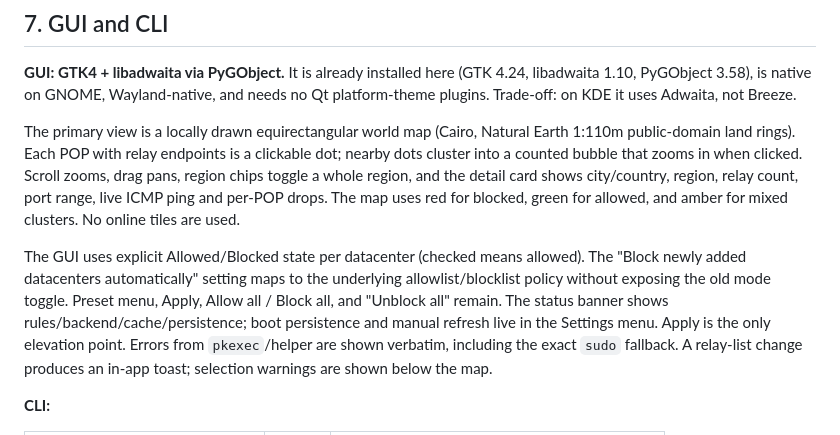
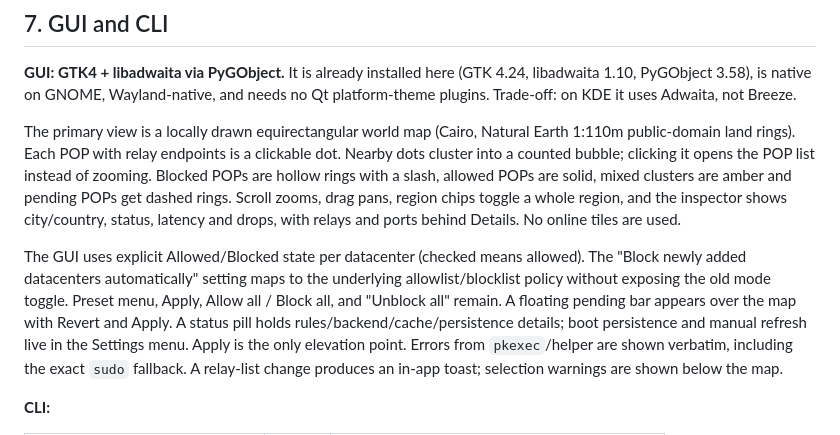
Before and after one commit to NasirA1991/cs2-server-blocker, a Markdown page: docs/design.md, the part around the change. Rendered like a GitHub page.

```diff
--- a/docs/design.md
+++ b/docs/design.md
@@ -312,17 +312,19 @@ libadwaita 1.10, PyGObject 3.58), is native on GNOME, Wayland-native, and needs
 platform-theme plugins. Trade-off: on KDE it uses Adwaita, not Breeze.
 
 The primary view is a locally drawn equirectangular world map (Cairo, Natural Earth
-1:110m public-domain land rings). Each POP with relay endpoints is a clickable dot;
-nearby dots cluster into a counted bubble that zooms in when clicked. Scroll zooms,
-drag pans, region chips toggle a whole region, and the detail card shows city/country,
-region, relay count, port range, live ICMP ping and per-POP drops. The map uses red for
-blocked, green for allowed, and amber for mixed clusters. No online tiles are used.
+1:110m public-domain land rings). Each POP with relay endpoints is a clickable dot.
+Nearby dots cluster into a counted bubble; clicking it opens the POP list instead of
+zooming. Blocked POPs are hollow rings with a slash, allowed POPs are solid, mixed
+clusters are amber and pending POPs get dashed rings. Scroll zooms, drag pans, region
+chips toggle a whole region, and the inspector shows city/country, status, latency and
+drops, with relays and ports behind Details. No online tiles are used.
 
 The GUI uses explicit Allowed/Blocked state per datacenter (checked means allowed).
 The "Block newly added datacenters automatically" setting maps to the underlying
 allowlist/blocklist policy without exposing the old mode toggle. Preset menu, Apply,
-Allow all / Block all, and "Unblock all" remain. The status banner shows rules/backend/cache/persistence; boot
-persistence and manual refresh live in the Settings menu. Apply is the only elevation
+Allow all / Block all, and "Unblock all" remain. A floating pending bar appears over
+the map with Revert and Apply. A status pill holds rules/backend/cache/persistence
+details; boot persistence and manual refresh live in the Settings menu. Apply is the only elevation
 point. Errors from `pkexec`/helper are shown verbatim, including the exact `sudo`
 fallback. A relay-list change produces an in-app toast; selection warnings are shown
 below the map.
```
Also changed, not shown: README.md (+33 -22 lines), docs/screenshot-city.png, docs/screenshot.png, 3 other files.
